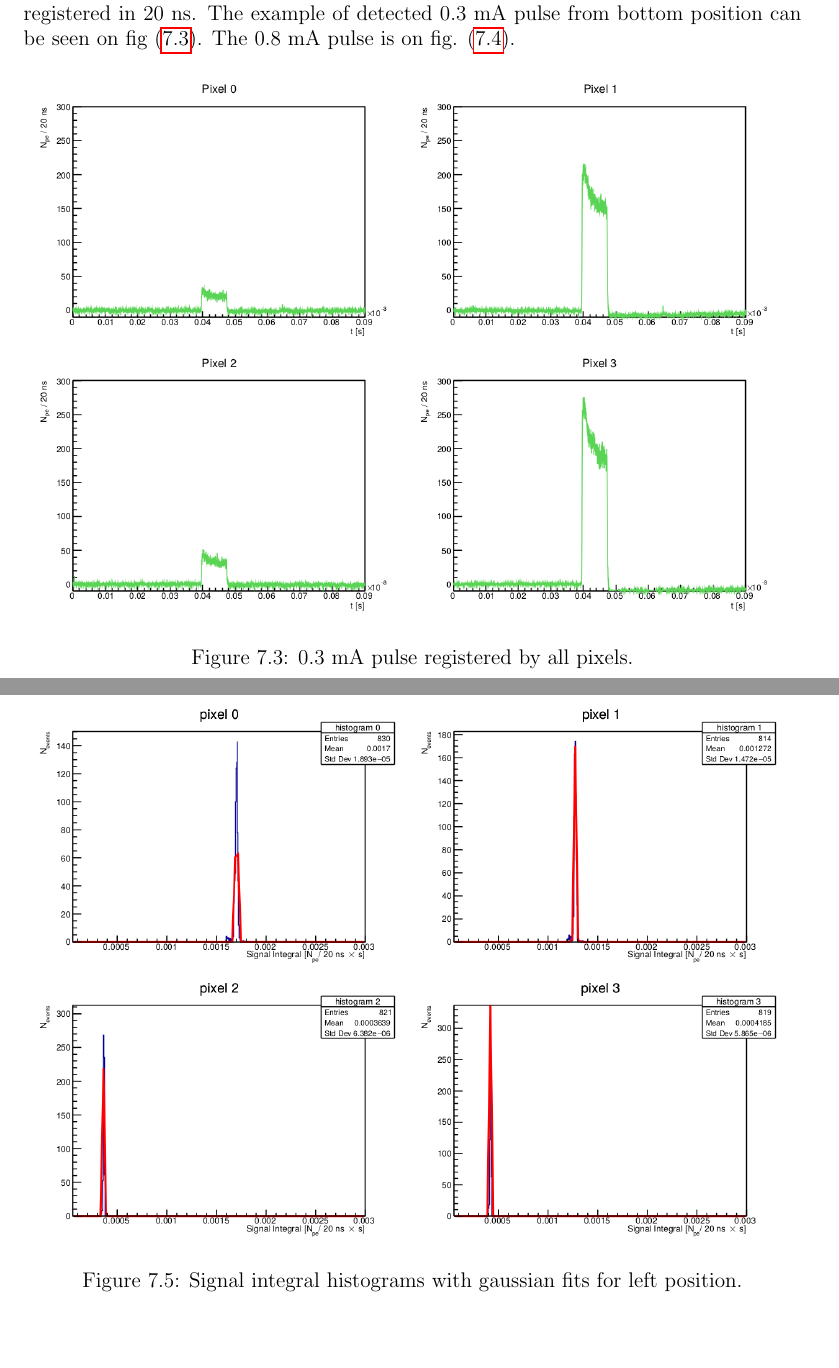
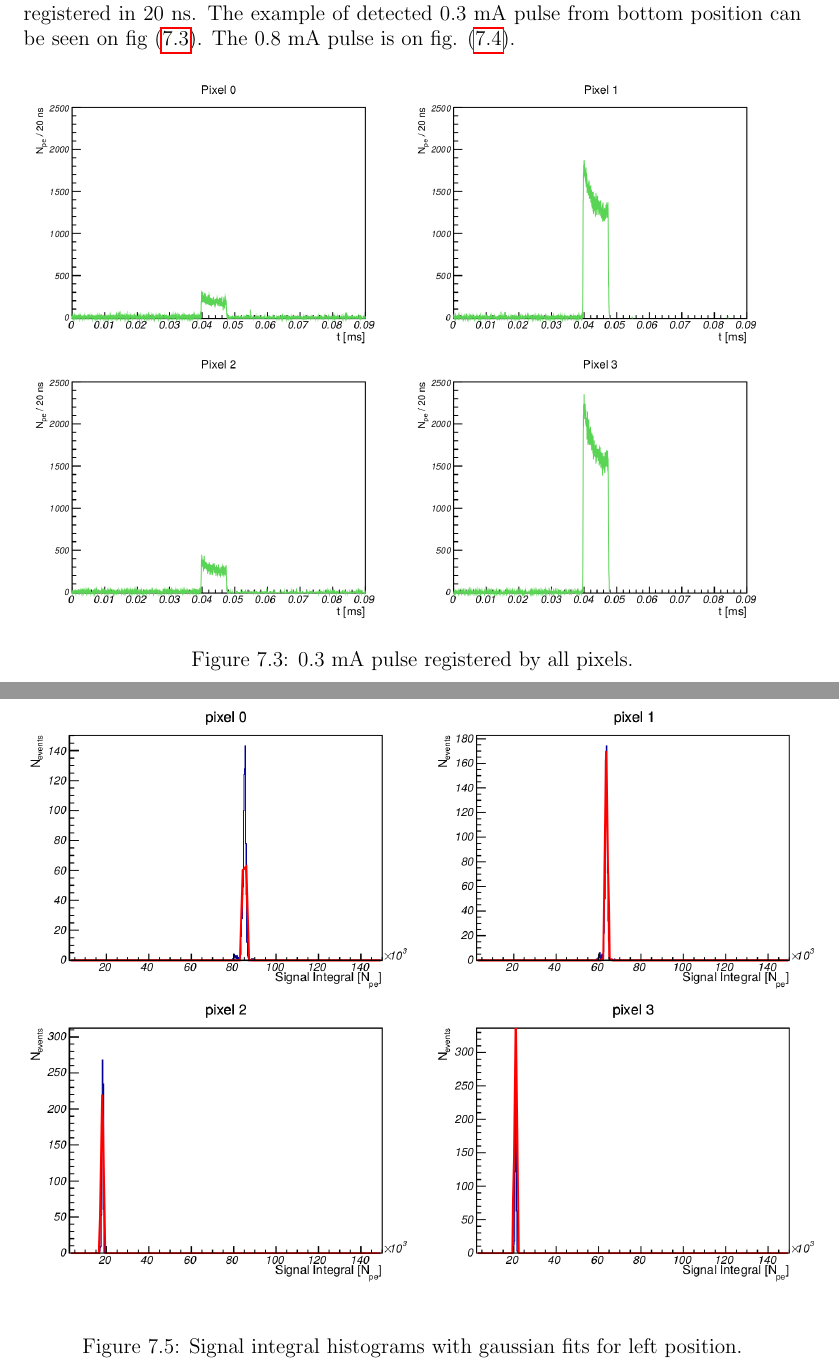
Before and after one commit to hrabeCesnek/BachelorThesis, a LaTeX thesis (bp_dp.tex, which reads Chapter5.tex): two parts of pages 43 and 45 of 50 before the commit and two parts of pages 43 and 45 of 51 after it, joined at a grey line, cut so that both start at the same text. Compiled offline with pdfLaTeX.

Commit message:
graph repair

```diff
--- a/Chapter5.tex
+++ b/Chapter5.tex
@@ -32,7 +32,7 @@ The UV source was mounted onto three positions and used as EULS to generate $8$
 
 \begin{figure}[H]
  \centering
- \includegraphics[scale=0.35, angle = 0]{./pictures/CalibPulses.png}
+ \includegraphics[scale=0.3, angle = 0]{./pictures/CalibPulses.png}
  \caption{0.3 mA pulse registered by all pixels.}
  \label{03pulse}
 
@@ -62,7 +62,7 @@ The data includes 4 waveforms for every detected pulse event and consists around
 The fitted histograms can be seen on fig. \ref{leftCal} (left), \ref{rightCal} (right) and \ref{bottomCal} (bottom).
 \begin{figure}[H]
  \centering
- \includegraphics[scale=0.35, angle = 0]{./pictures/left.png}
+ \includegraphics[scale=0.32, angle = 0]{./pictures/left.png}
  \caption{Signal integral histograms with gaussian fits for left position.}
  \label{leftCal}
 
```
Also changed, not shown: pictures/CalibPulses.png, pictures/CalibSaturated.png, pictures/bottom.png, pictures/left.png, pictures/oldandTrash/CalibPulses.png (added), pictures/oldandTrash/CalibSaturated.png (added), pictures/oldandTrash/oldHisto2/bottom.png (added), pictures/oldandTrash/oldHisto2/left.png (added), pictures/oldandTrash/oldHisto2/right.png (added), pictures/right.png, Chapter5.tex (6 more changed lines), 5 other files.
